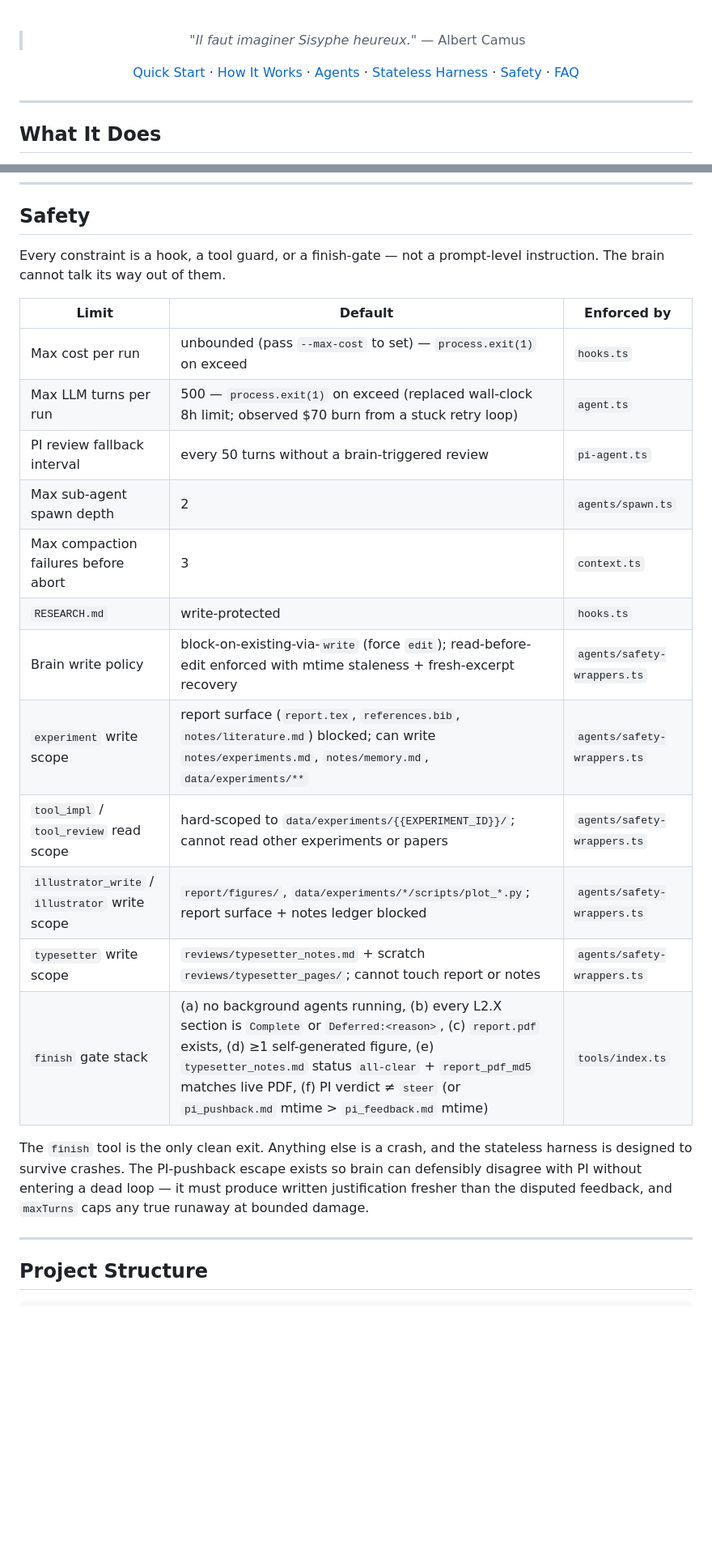
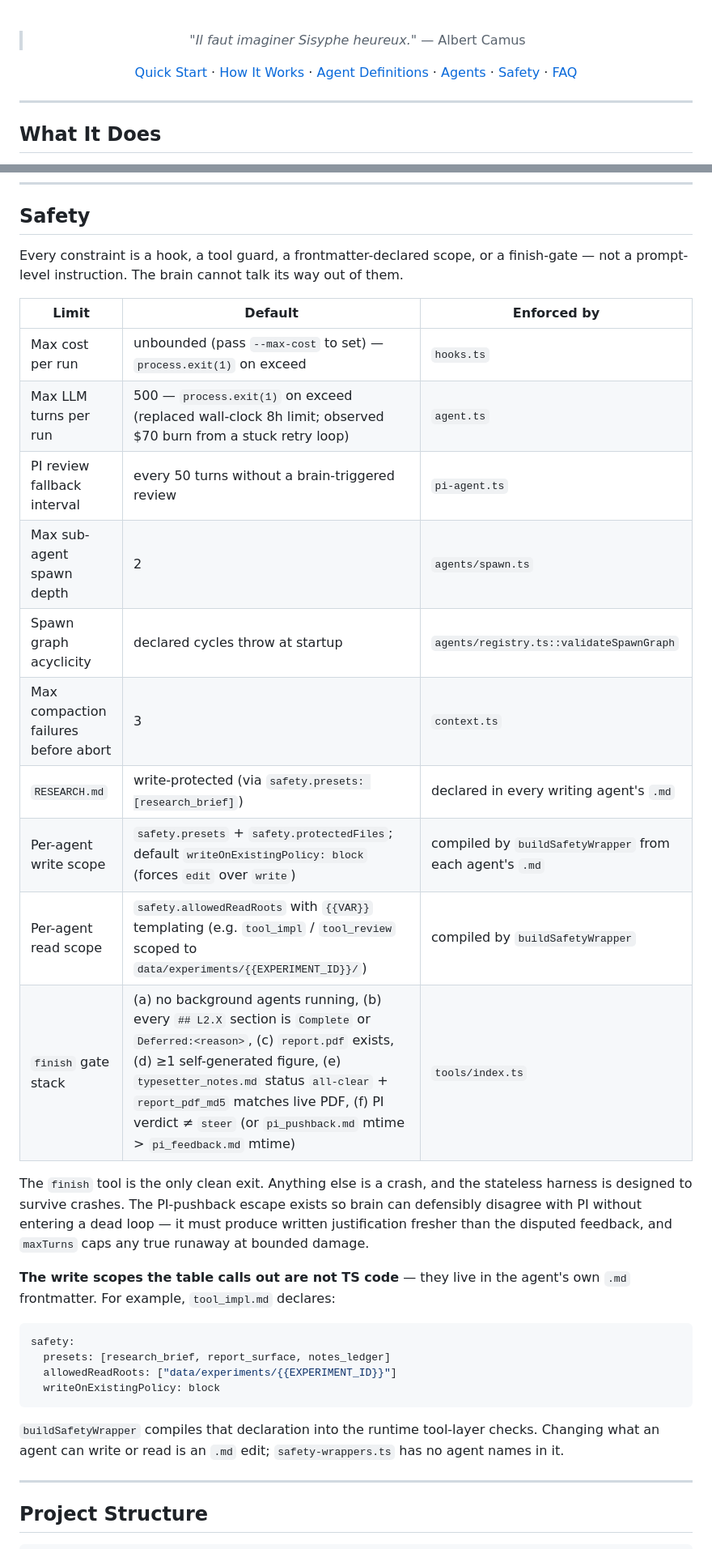
Before and after one commit to Muuuun/luxas, a Markdown page: README.md, 2 parts joined by grey strips. Shown at 81% size. GitHub-like rendering; blank space fills up the shorter version.

````diff
--- a/README.md
+++ b/README.md
@@ -21,7 +21,7 @@ Hand Luxas a research topic in `RESEARCH.md`. It will crawl the literature, down
 
 > *"Il faut imaginer Sisyphe heureux."* — Albert Camus
 
-[Quick Start](#quick-start) · [How It Works](#how-it-works) · [Agents](#agents) · [Stateless Harness](#stateless-harness) · [Safety](#safety) · [FAQ](#faq)
+[Quick Start](#quick-start) · [How It Works](#how-it-works) · [Agent Definitions](#agent-definitions) · [Agents](#agents) · [Safety](#safety) · [FAQ](#faq)
 
 </div>
 
@@ -266,7 +330,7 @@ Luxas borrows the pre-compaction memory flush from OpenClaw, but stays file-base
 
 ## Safety
 
-Every constraint is a hook, a tool guard, or a finish-gate — not a prompt-level instruction. The brain cannot talk its way out of them.
+Every constraint is a hook, a tool guard, a frontmatter-declared scope, or a finish-gate — not a prompt-level instruction. The brain cannot talk its way out of them.
 
 | Limit | Default | Enforced by |
 |---|---|---|
@@ -274,16 +338,25 @@ Every constraint is a hook, a tool guard, or a finish-gate — not a prompt-leve
 | Max LLM turns per run | 500 — `process.exit(1)` on exceed (replaced wall-clock 8h limit; observed $70 burn from a stuck retry loop) | `agent.ts` |
 | PI review fallback interval | every 50 turns without a brain-triggered review | `pi-agent.ts` |
 | Max sub-agent spawn depth | 2 | `agents/spawn.ts` |
+| Spawn graph acyclicity | declared cycles throw at startup | `agents/registry.ts::validateSpawnGraph` |
 | Max compaction failures before abort | 3 | `context.ts` |
-| `RESEARCH.md` | write-protected | `hooks.ts` |
-| Brain write policy | block-on-existing-via-`write` (force `edit`); read-before-edit enforced with mtime staleness + fresh-excerpt recovery | `agents/safety-wrappers.ts` |
-| `experiment` write scope | report surface (`report.tex`, `references.bib`, `notes/literature.md`) blocked; can write `notes/experiments.md`, `notes/memory.md`, `data/experiments/**` | `agents/safety-wrappers.ts` |
-| `tool_impl` / `tool_review` read scope | hard-scoped to `data/experiments/{{EXPERIMENT_ID}}/`; cannot read other experiments or papers | `agents/safety-wrappers.ts` |
-| `illustrator_write` / `illustrator` write scope | `report/figures/`, `data/experiments/*/scripts/plot_*.py`; report surface + notes ledger blocked | `agents/safety-wrappers.ts` |
-| `typesetter` write scope | `reviews/typesetter_notes.md` + scratch `reviews/typesetter_pages/`; cannot touch report or notes | `agents/safety-wrappers.ts` |
-| `finish` gate stack | (a) no background agents running, (b) every L2.X section is `Complete` or `Deferred:<reason>`, (c) `report.pdf` exists, (d) ≥1 self-generated figure, (e) `typesetter_notes.md` status `all-clear` + `report_pdf_md5` matches live PDF, (f) PI verdict ≠ `steer` (or `pi_pushback.md` mtime > `pi_feedback.md` mtime) | `tools/index.ts` |
+| `RESEARCH.md` | write-protected (via `safety.presets: [research_brief]`) | declared in every writing agent's `.md` |
+| Per-agent write scope | `safety.presets` + `safety.protectedFiles`; default `writeOnExistingPolicy: block` (forces `edit` over `write`) | compiled by `buildSafetyWrapper` from each agent's `.md` |
+| Per-agent read scope | `safety.allowedReadRoots` with `{{VAR}}` templating (e.g. `tool_impl` / `tool_review` scoped to `data/experiments/{{EXPERIMENT_ID}}/`) | compiled by `buildSafetyWrapper` |
+| `finish` gate stack | (a) no background agents running, (b) every `## L2.X` section is `Complete` or `Deferred:<reason>`, (c) `report.pdf` exists, (d) ≥1 self-generated figure, (e) `typesetter_notes.md` status `all-clear` + `report_pdf_md5` matches live PDF, (f) PI verdict ≠ `steer` (or `pi_pushback.md` mtime > `pi_feedback.md` mtime) | `tools/index.ts` |
 
 The `finish` tool is the only clean exit. Anything else is a crash, and the stateless harness is designed to survive crashes. The PI-pushback escape exists so brain can defensibly disagree with PI without entering a dead loop — it must produce written justification fresher than the disputed feedback, and `maxTurns` caps any true runaway at bounded damage.
+
+**The write scopes the table calls out are not TS code** — they live in the agent's own `.md` frontmatter. For example, `tool_impl.md` declares:
+
+```yaml
+safety:
+  presets: [research_brief, report_surface, notes_ledger]
+  allowedReadRoots: ["data/experiments/{{EXPERIMENT_ID}}"]
+  writeOnExistingPolicy: block
+```
+
+`buildSafetyWrapper` compiles that declaration into the runtime tool-layer checks. Changing what an agent can write or read is an `.md` edit; `safety-wrappers.ts` has no agent names in it.
 
 ---
 
````
Also changed, not shown: other parts of README.md (+97 -32 lines).
